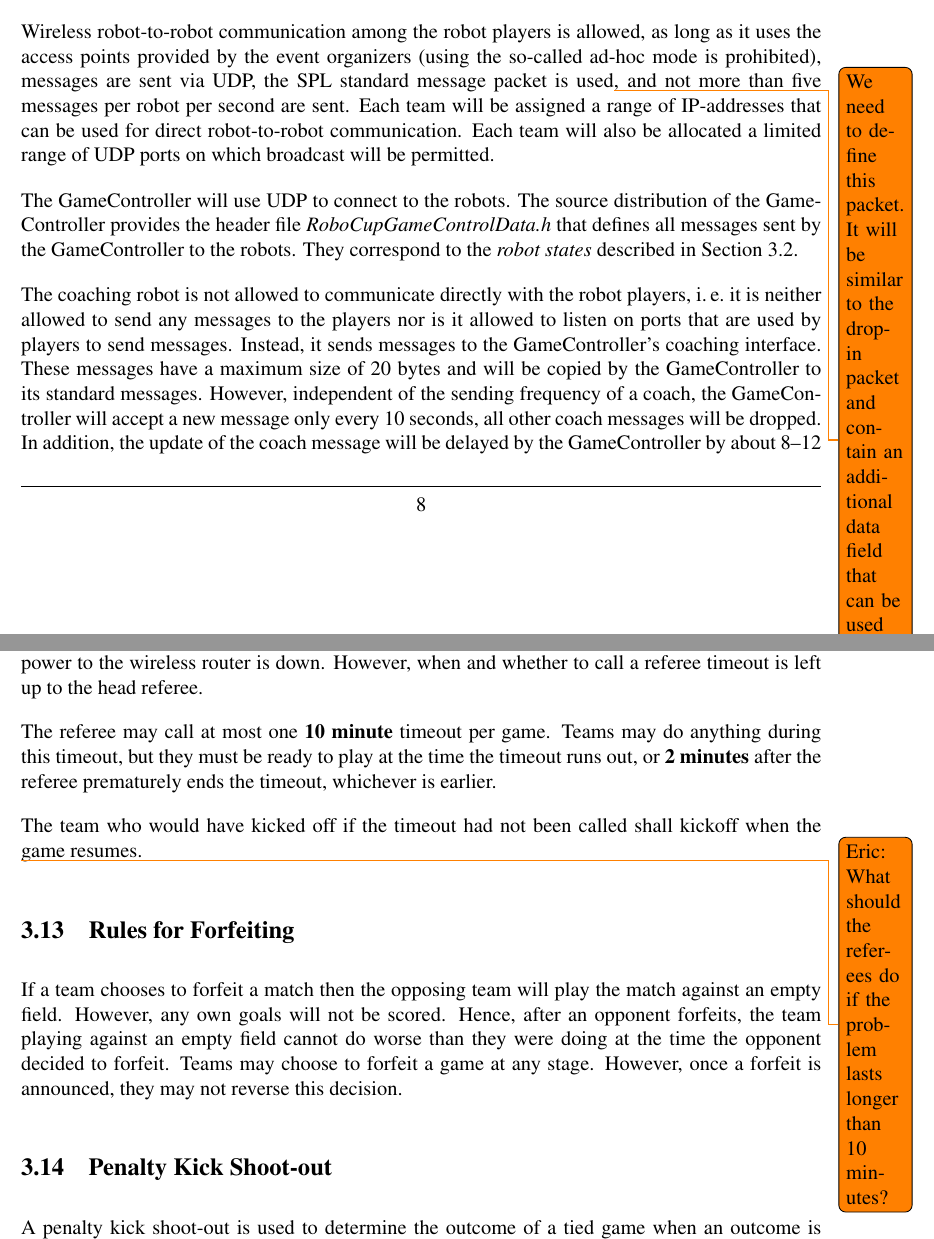
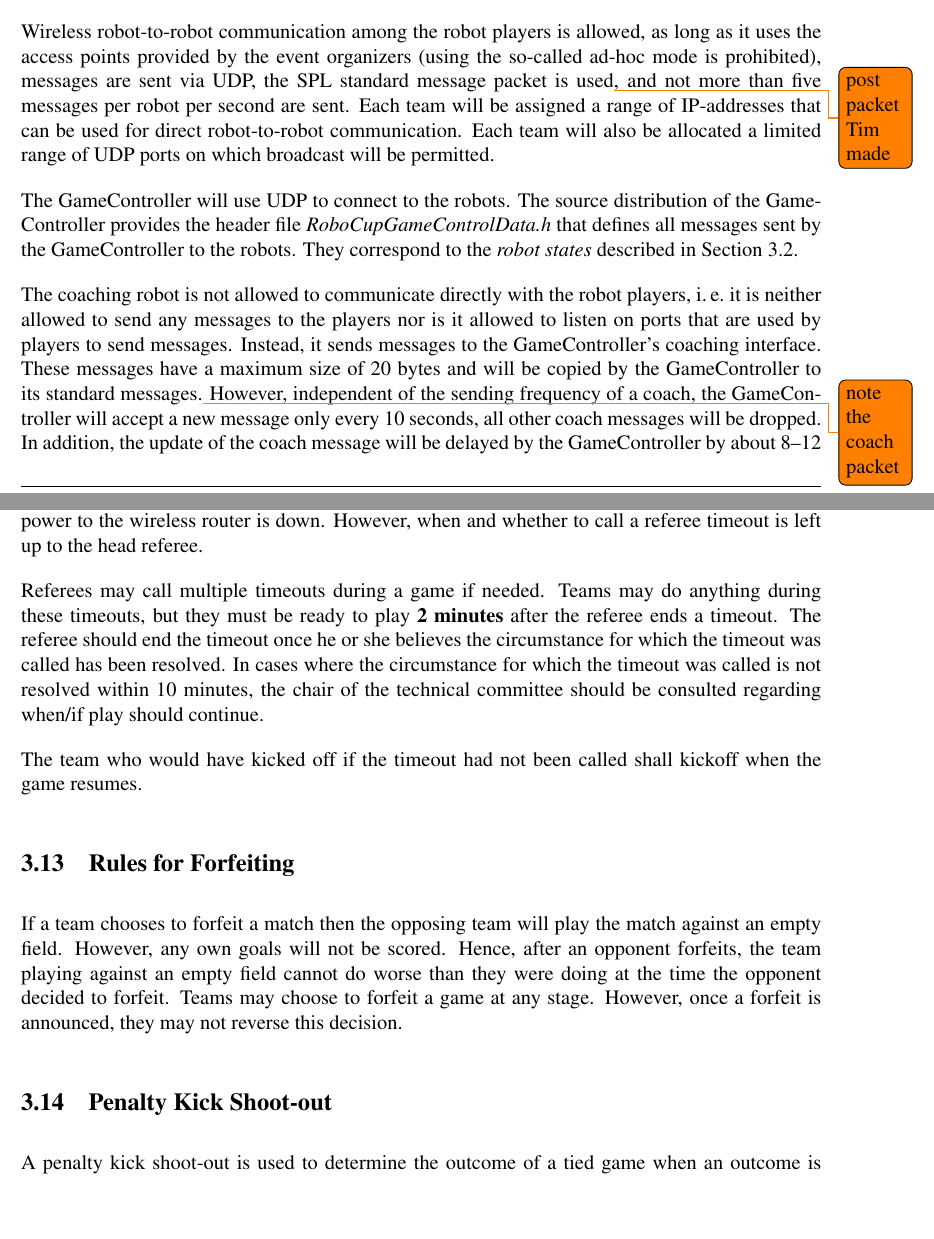
Before and after one commit to RoboCup-SPL/Rules, a LaTeX document (SPL-Rules.tex): two parts of pages 9 and 18 of 42, joined at a grey line, cut so that both start at the same text, the shorter picture padded with empty space. Compiled offline with pdfLaTeX.

Commit message:
some clean-up of todos

```diff
--- a/SPL-Rules.tex
+++ b/SPL-Rules.tex
@@ -317,11 +317,11 @@ The only wireless hardware allowed to be used by the teams are the wireless netw
 
 Each team will get a range of IP addresses that can be used both for their robots and their computers. The IP addresses, channels, SSIDs, and WEP keys of the fields will be announced at the competition site.
 
-Wireless robot-to-robot communication among the robot players is allowed, as long as it uses the access points provided by the event organizers (using the so-called ad-hoc mode is prohibited), messages are sent via UDP, the SPL standard message packet is used\todo{We need to define this packet. It will be similar to the drop-in packet and contain an additional data field that can be used by the teams for whatever they want.}, and not more than five messages per robot per second are sent. Each team will be assigned a range of IP-addresses that can be used for direct robot-to-robot communication. Each team will also be allocated a limited range of UDP ports on which broadcast will be permitted.
+Wireless robot-to-robot communication among the robot players is allowed, as long as it uses the access points provided by the event organizers (using the so-called ad-hoc mode is prohibited), messages are sent via UDP, the SPL standard message packet is used\todo{post packet Tim made}, and not more than five messages per robot per second are sent. Each team will be assigned a range of IP-addresses that can be used for direct robot-to-robot communication. Each team will also be allocated a limited range of UDP ports on which broadcast will be permitted.
 
 The GameController will use UDP to connect to the robots. The source distribution of the GameController provides the header file \emph{RoboCupGameControlData.h} that defines all messages sent by the GameController to the robots. They correspond to the \emph{robot states} described in Section~\ref{sec:robot_states}.
 
-The coaching robot is not allowed to communicate directly with the robot players, \ie it is neither allowed to send any messages to the players nor is it allowed to listen on ports that are used by players to send messages. Instead, it sends messages to the GameController's coaching interface. These messages have a maximum size of 20 bytes and will be copied by the GameController to its standard messages. However, independent of the sending frequency of a coach, the GameController will accept a new message only every 10 seconds, all other coach messages will be dropped. In addition, the update of the coach message will be delayed by the GameController by about 8--12 seconds (the exact offset is determined randomly for each message). This represents the intent that the coaching robot should make long-term strategic decisions instead of immediately controlling the robot players. It is intended to display the coach messages to the audience, \eg via the GameController display. Therefore, these messages have to be in a human-readable\footnote{In this context, the definition of ``human-readable'' is: There exists humans outside the RoboCup context who can easily understand the content of the message, \ie it is not required to use any specific language such as English and teams could use, for instance, their native language.} format and may not contain any numbers.  Failure to follow these specifications will result in the inability to use the coaching robot until it is able to follow these specifications.
+The coaching robot is not allowed to communicate directly with the robot players, \ie it is neither allowed to send any messages to the players nor is it allowed to listen on ports that are used by players to send messages. Instead, it sends messages to the GameController's coaching interface. These messages have a maximum size of 20 bytes and will be copied by the GameController to its standard messages.\todo{note the coach packet} However, independent of the sending frequency of a coach, the GameController will accept a new message only every 10 seconds, all other coach messages will be dropped. In addition, the update of the coach message will be delayed by the GameController by about 8--12 seconds (the exact offset is determined randomly for each message). This represents the intent that the coaching robot should make long-term strategic decisions instead of immediately controlling the robot players. It is intended to display the coach messages to the audience, \eg via the GameController display. Therefore, these messages have to be in a human-readable\footnote{In this context, the definition of ``human-readable'' is: There exists humans outside the RoboCup context who can easily understand the content of the message, \ie it is not required to use any specific language such as English and teams could use, for instance, their native language.} format and may not contain any numbers.  Failure to follow these specifications will result in the inability to use the coaching robot until it is able to follow these specifications.
 
 The use of remote processing/sensing is prohibited.
 
@@ -541,11 +541,9 @@ If a team is not ready to play at the assigned time for a game, the referee will
 \label{sec:referee_timeout}
 The head official may call a timeout at any stoppage of play if he or she deems it necessary.  A referee timeout should only be called in dire circumstances --- one example might be when the power to the wireless router is down.  However, when and whether to call a referee timeout is left up to the head referee.
 
-The referee may call at most one \textbf{10 minute} timeout per game.  Teams may do anything during this timeout, but they must be ready to play at the time the timeout runs out, or \textbf{2 minutes} after the referee prematurely ends the timeout, whichever is earlier.
+Referees may call multiple timeouts during a game if needed.  Teams may do anything during these timeouts, but they must be ready to play \textbf{2 minutes} after the referee ends a timeout.  The referee should end the timeout once he or she believes the circumstance for which the timeout was called has been resolved.  In cases where the circumstance for which the timeout was called is not resolved within 10 minutes, the chair of the technical committee should be consulted regarding when/if play should continue.
 
 The team who would have kicked off if the timeout had not been called shall kickoff when the game resumes.
-
-\todo{Eric: What should the referees do if the problem lasts longer than 10 minutes?}
 
 \subsection{Rules for Forfeiting}
 \label{sec:forfeit}
```
Also changed, not shown: SPL-Rules.tex (6 more changed lines).
